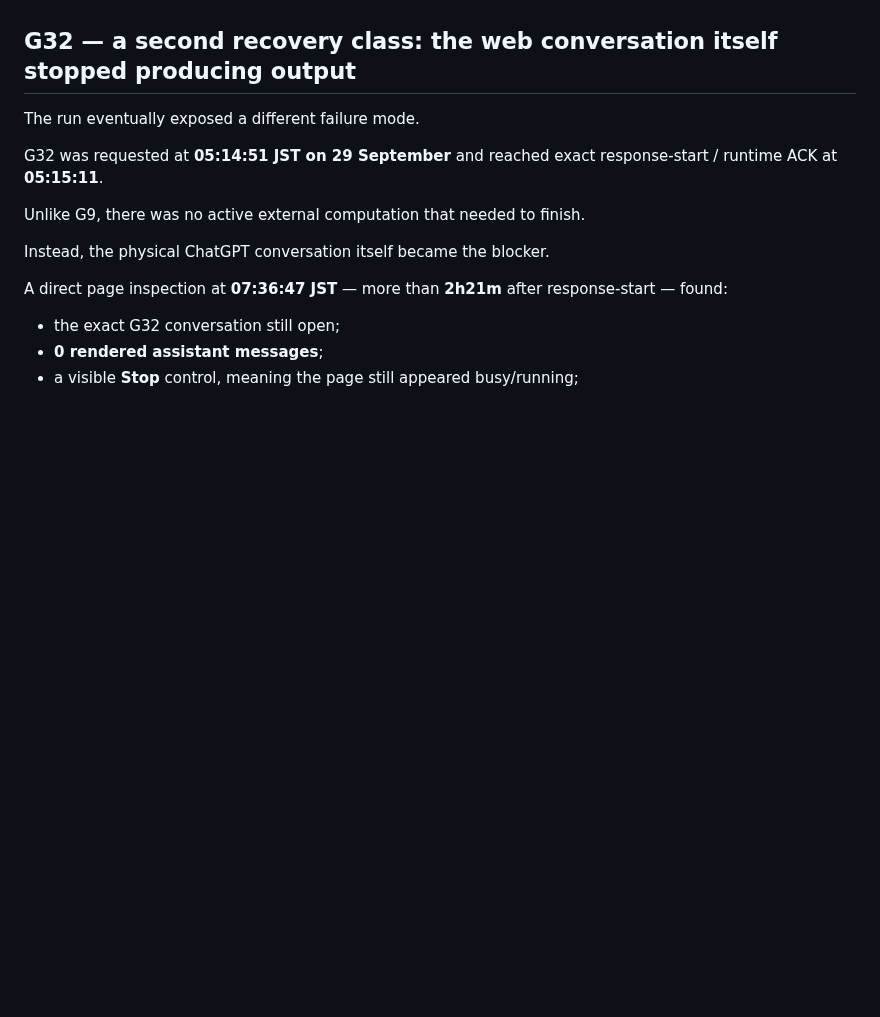
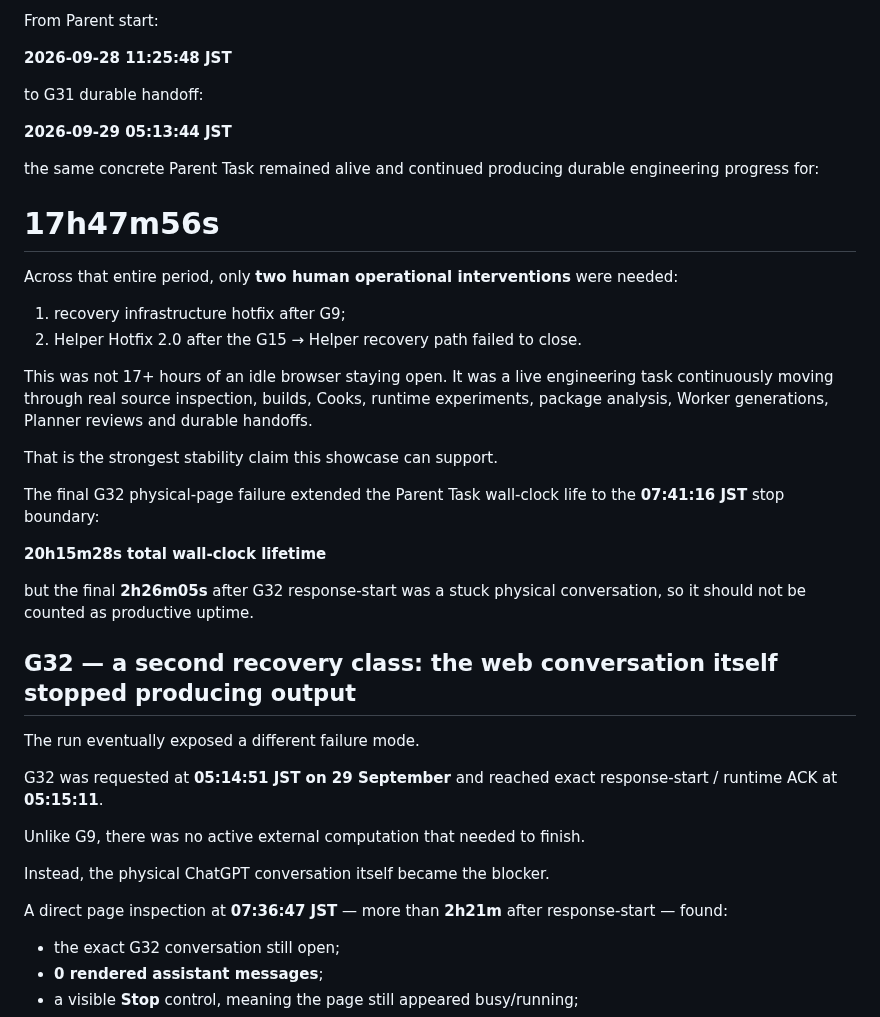
Before and after one commit to Tests4gptplay/chat-agent-harness, a Markdown page: showcases/ue-parallel-viewer/README.md, the part around one of its changes. GitHub-like rendering; blank space fills up the shorter version.

```diff
--- a/showcases/ue-parallel-viewer/README.md
+++ b/showcases/ue-parallel-viewer/README.md
@@ -352,3 +374,29 @@ Part 2 therefore contains both positive and negative recovery evidence:
+From Parent start:
+
+**2026-09-28 11:25:48 JST**
+
+to G31 durable handoff:
+
+**2026-09-29 05:13:44 JST**
+
+the same concrete Parent Task remained alive and continued producing durable engineering progress for:
+
+# **17h47m56s**
+
+Across that entire period, only **two human operational interventions** were needed:
+
+1. recovery infrastructure hotfix after G9;
+2. Helper Hotfix 2.0 after the G15 → Helper recovery path failed to close.
+
+This was not 17+ hours of an idle browser staying open. It was a live engineering task continuously moving through real source inspection, builds, Cooks, runtime experiments, package analysis, Worker generations, Planner reviews and durable handoffs.
+
+That is the strongest stability claim this showcase can support.
+
+The final G32 physical-page failure extended the Parent Task wall-clock life to the **07:41:16 JST** stop boundary:
+
+**20h15m28s total wall-clock lifetime**
+
+but the final **2h26m05s** after G32 response-start was a stuck physical conversation, so it should not be counted as productive uptime.
 
 ## G32 — a second recovery class: the web conversation itself stopped producing output
 
```
Also changed, not shown: other parts of showcases/ue-parallel-viewer/README.md (+110 -88 lines).
